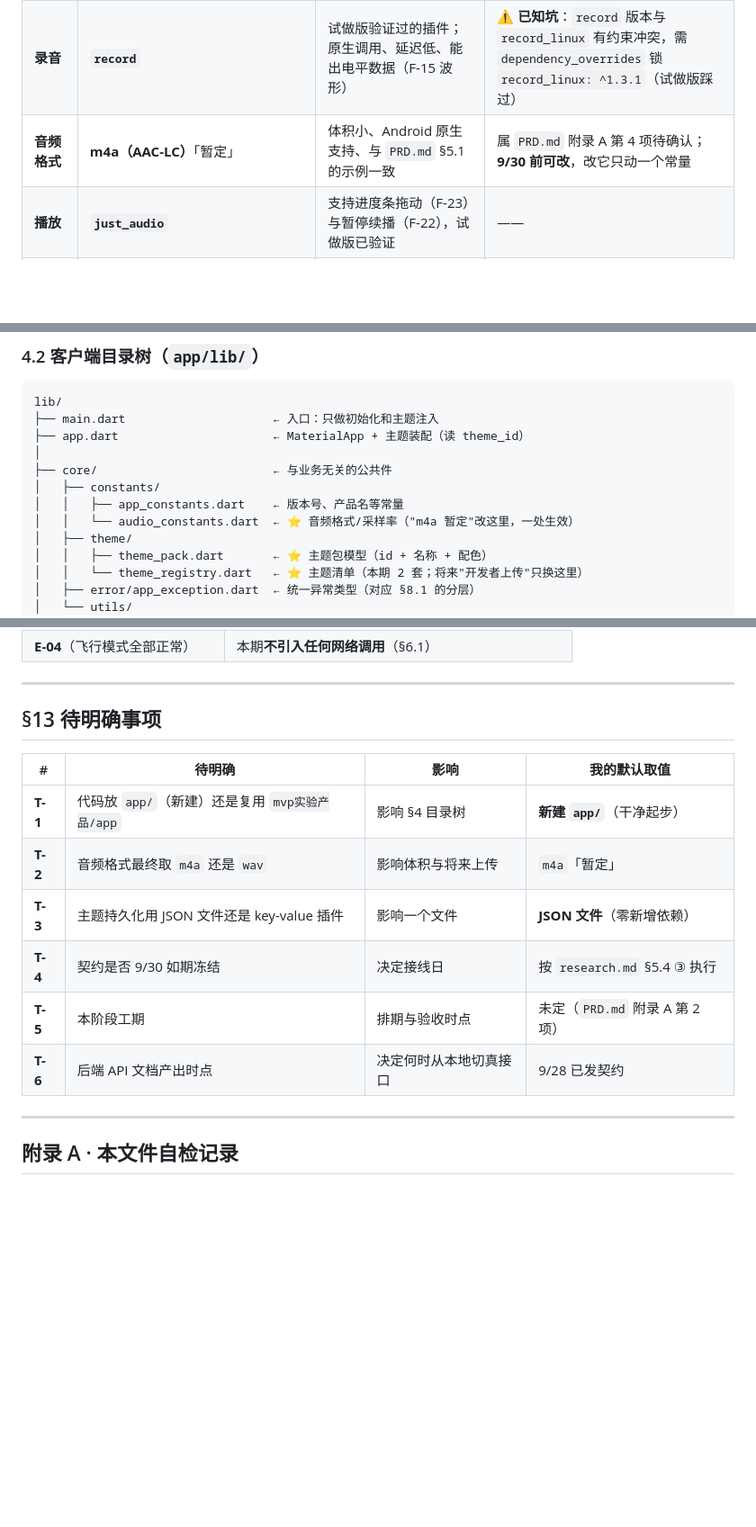
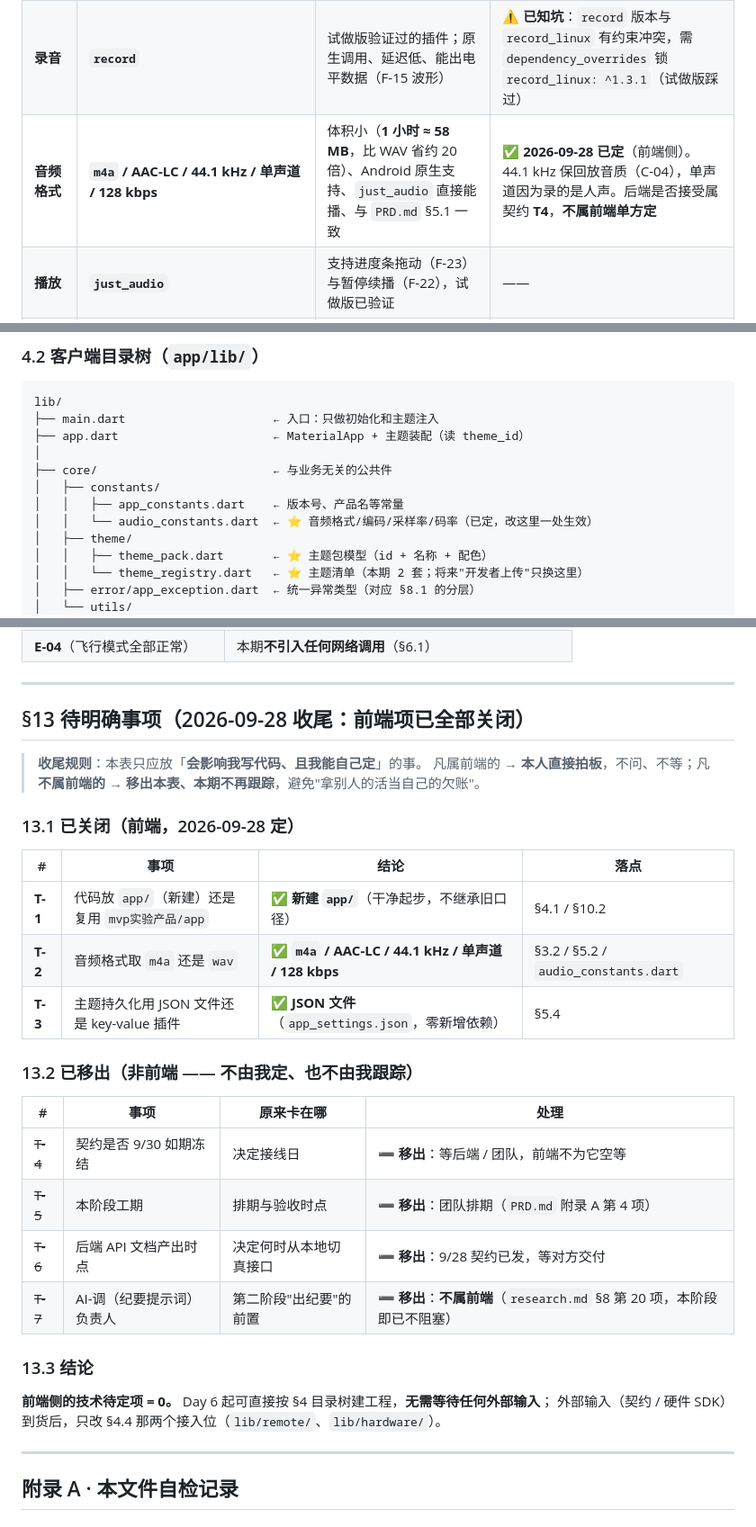
Before and after one commit to chen8yichao6/-Standard-AI-memorise-card, a Markdown page: TECH_DESIGN.md, 3 parts joined by grey strips. Shown at 90% size. GitHub-like rendering; blank space fills up the shorter version.

```diff
--- a/TECH_DESIGN.md
+++ b/TECH_DESIGN.md
@@ -140,7 +140,7 @@
 | **状态管理** | **flutter_riverpod** | 试做版已在用；录音态/列表/主题三处状态都需要跨页读取 | 多一个概念要学（provider），但比手写 setState 清晰 |
 | **路由** | **go_router** | 5 页 2 子页的跳转 + 返回不丢状态（A-09 / F-25）用声明式路由最省事 | —— |
 | **录音** | **`record`** | 试做版验证过的插件；原生调用、延迟低、能出电平数据（F-15 波形） | ⚠️ **已知坑**：`record` 版本与 `record_linux` 有约束冲突，需 `dependency_overrides` 锁 `record_linux: ^1.3.1`（试做版踩过） |
-| **音频格式** | **m4a（AAC-LC）**「暂定」 | 体积小、Android 原生支持、与 `PRD.md` §5.1 的示例一致 | 属 `PRD.md` 附录 A 第 4 项待确认；**9/30 前可改**，改它只动一个常量 |
+| **音频格式** | **`m4a` / AAC-LC / 44.1 kHz / 单声道 / 128 kbps** | 体积小（**1 小时 ≈ 58 MB**，比 WAV 省约 20 倍）、Android 原生支持、`just_audio` 直接能播、与 `PRD.md` §5.1 一致 | ✅ **2026-09-28 已定**（前端侧）。44.1 kHz 保回放音质（C-04），单声道因为录的是人声。后端是否接受属契约 **T4**，**不属前端单方定** |
 | **播放** | **`just_audio`** | 支持进度条拖动（F-23）与暂停续播（F-22），试做版已验证 | —— |
 | **文件与目录** | **`path_provider`** | 拿到 App 私有目录，音频文件与 JSON 都放这 | 卸载即清空——这正是要方案 B 的原因 |
 | **权限** | **`permission_handler`** | 麦克风权限被拒时要能跳系统设置（`PRD.md` EX-01） | —— |
@@ -190,7 +190,7 @@ lib/
 ├── core/                         ← 与业务无关的公共件
 │   ├── constants/
 │   │   ├── app_constants.dart    ← 版本号、产品名等常量
-│   │   └── audio_constants.dart  ← ⭐ 音频格式/采样率（"m4a 暂定"改这里，一处生效）
+│   │   └── audio_constants.dart  ← ⭐ 音频格式/编码/采样率/码率（已定，改这里一处生效）
 │   ├── theme/
 │   │   ├── theme_pack.dart       ← ⭐ 主题包模型（id + 名称 + 配色）
 │   │   └── theme_registry.dart   ← ⭐ 主题清单（本期 2 套；将来"开发者上传"只换这里）
@@ -653,16 +653,32 @@ flutter run
 
 ---
 
-## §13 待明确事项
+## §13 待明确事项（2026-09-28 收尾：前端项已全部关闭）
 
-| # | 待明确 | 影响 | 我的默认取值 |
+> **收尾规则**：本表只应放「**会影响我写代码、且我能自己定**」的事。
+> 凡属前端的 → **本人直接拍板**，不问、不等；凡**不属前端的** → **移出本表、本期不再跟踪**，避免"拿别人的活当自己的欠账"。
+
+### 13.1 已关闭（前端，2026-09-28 定）
+
+| # | 事项 | 结论 | 落点 |
 |---|---|---|---|
-| **T-1** | 代码放 `app/`（新建）还是复用 `mvp实验产品/app` | 影响 §4 目录树 | **新建 `app/`**（干净起步） |
-| **T-2** | 音频格式最终取 `m4a` 还是 `wav` | 影响体积与将来上传 | `m4a`「暂定」 |
-| **T-3** | 主题持久化用 JSON 文件还是 key-value 插件 | 影响一个文件 | **JSON 文件**（零新增依赖） |
-| **T-4** | 契约是否 9/30 如期冻结 | 决定接线日 | 按 `research.md` §5.4 ③ 执行 |
-| **T-5** | 本阶段工期 | 排期与验收时点 | 未定（`PRD.md` 附录 A 第 2 项） |
-| **T-6** | 后端 API 文档产出时点 | 决定何时从本地切真接口 | 9/28 已发契约 |
+| **T-1** | 代码放 `app/`（新建）还是复用 `mvp实验产品/app` | ✅ **新建 `app/`**（干净起步，不继承旧口径） | §4.1 / §10.2 |
+| **T-2** | 音频格式取 `m4a` 还是 `wav` | ✅ **`m4a` / AAC-LC / 44.1 kHz / 单声道 / 128 kbps** | §3.2 / §5.2 / `audio_constants.dart` |
+| **T-3** | 主题持久化用 JSON 文件还是 key-value 插件 | ✅ **JSON 文件**（`app_settings.json`，零新增依赖） | §5.4 |
+
+### 13.2 已移出（非前端 —— 不由我定、也不由我跟踪）
+
+| # | 事项 | 原来卡在哪 | 处理 |
+|---|---|---|---|
+| ~~T-4~~ | 契约是否 9/30 如期冻结 | 决定接线日 | ➖ **移出**：等后端 / 团队，前端不为它空等 |
+| ~~T-5~~ | 本阶段工期 | 排期与验收时点 | ➖ **移出**：团队排期（`PRD.md` 附录 A 第 4 项） |
+| ~~T-6~~ | 后端 API 文档产出时点 | 决定何时从本地切真接口 | ➖ **移出**：9/28 契约已发，等对方交付 |
+| ~~T-7~~ | AI-调（纪要提示词）负责人 | 第二阶段"出纪要"的前置 | ➖ **移出**：**不属前端**（`research.md` §8 第 20 项，本阶段即已不阻塞） |
+
+### 13.3 结论
+
+**前端侧的技术待定项 = 0。** Day 6 起可直接按 §4 目录树建工程，**无需等待任何外部输入**；
+外部输入（契约 / 硬件 SDK）到货后，只改 §4.4 那两个接入位（`lib/remote/`、`lib/hardware/`）。
 
 ---
 
```
Also changed, not shown: other parts of TECH_DESIGN.md (+2 -2 lines), PRD.md (+14 -8 lines).
